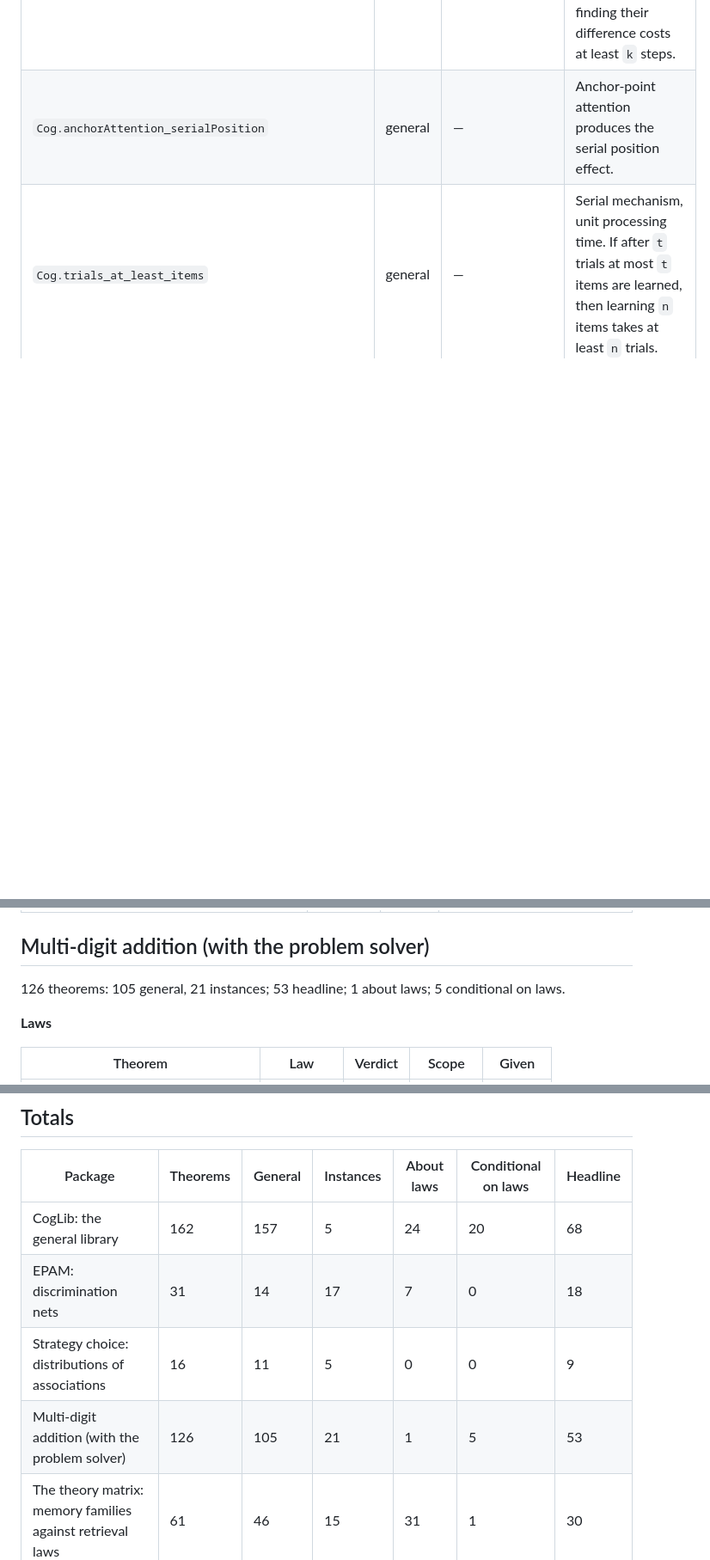
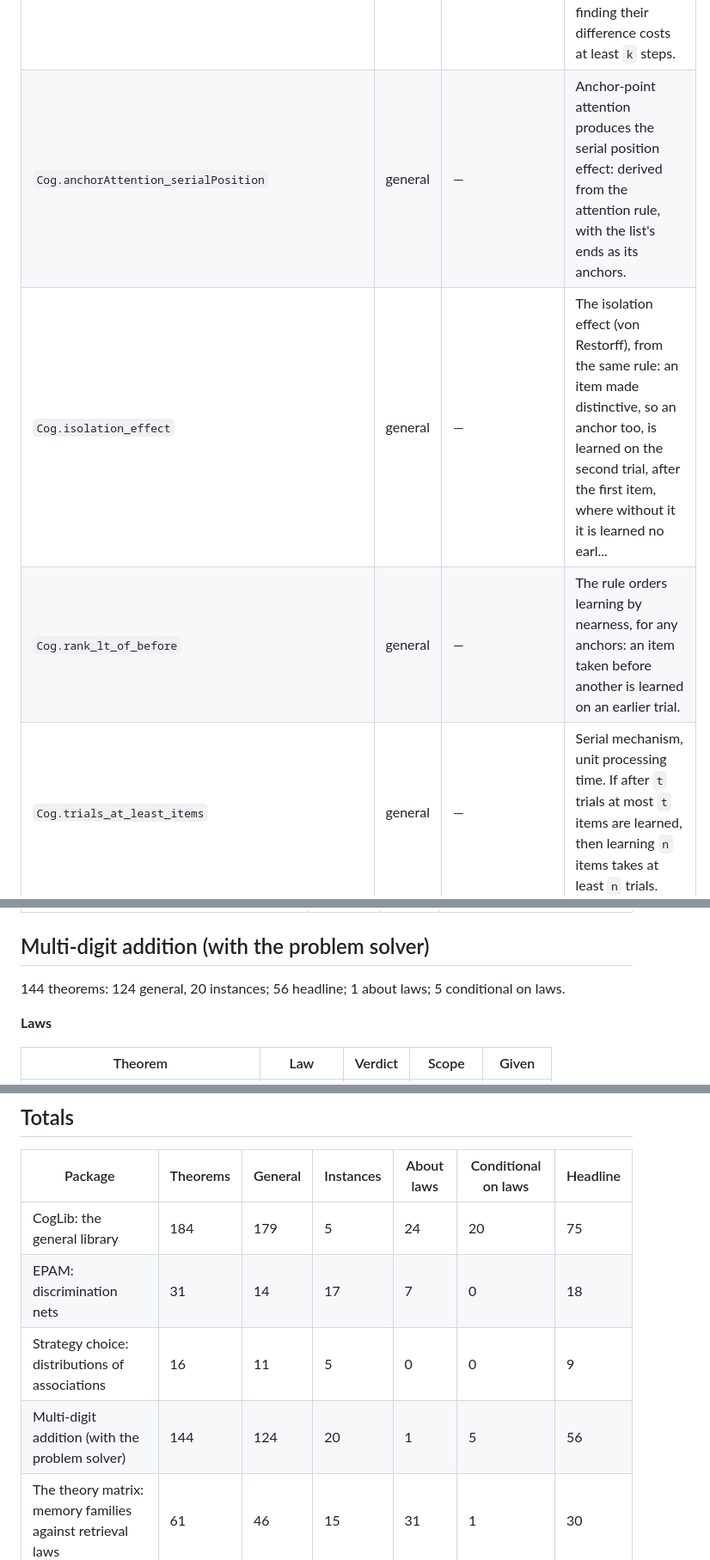
Before and after one commit to jeffshrager/CogLean, a Markdown page: notes/CATALOG.md, 3 parts joined by grey strips. Shown at 86% size. GitHub-like rendering; blank space fills up the shorter version.

```diff
--- a/notes/CATALOG.md
+++ b/notes/CATALOG.md
@@ -47,7 +47,9 @@ How to read it:
 | Theorem | Scope | Given | Statement |
 |---|---|---|---|
 | `Cog.scanCost_ge_of_agree` | general | — | Similarity costs scanning. If two codes agree on the first `k` features of the noticing order, finding their difference costs at least `k` steps. |
-| `Cog.anchorAttention_serialPosition` | general | — | Anchor-point attention produces the serial position effect. |
+| `Cog.anchorAttention_serialPosition` | general | — | Anchor-point attention produces the serial position effect: derived from the attention rule, with the list's ends as its anchors. |
+| `Cog.isolation_effect` | general | — | The isolation effect (von Restorff), from the same rule: an item made distinctive, so an anchor too, is learned on the second trial, after the first item, where without it it is learned no earl... |
+| `Cog.rank_lt_of_before` | general | — | The rule orders learning by nearness, for any anchors: an item taken before another is learned on an earlier trial. |
 | `Cog.trials_at_least_items` | general | — | Serial mechanism, unit processing time. If after `t` trials at most `t` items are learned, then learning `n` items takes at least `n` trials. |
 | `Cog.Act.retrieve_not_certain` | general | — | Retrieval is never certain. Failure is always among the outcomes. |
 | `Cog.Net.cue_from_path_selects` | general | — | A path cue is sufficient. The cue made of exactly the features on the response's path selects the response's image, and nothing else. |
@@ -174,7 +181,7 @@ How to read it:
 
 ## Multi-digit addition (with the problem solver)
 
-126 theorems: 105 general, 21 instances; 53 headline; 1 about laws; 5 conditional on laws.
+144 theorems: 124 general, 20 instances; 56 headline; 1 about laws; 5 conditional on laws.
 
 **Laws**
 
@@ -412,10 +422,10 @@ How to read it:
 
 | Package | Theorems | General | Instances | About laws | Conditional on laws | Headline |
 |---|---|---|---|---|---|---|
-| CogLib: the general library | 162 | 157 | 5 | 24 | 20 | 68 |
+| CogLib: the general library | 184 | 179 | 5 | 24 | 20 | 75 |
 | EPAM: discrimination nets | 31 | 14 | 17 | 7 | 0 | 18 |
 | Strategy choice: distributions of associations | 16 | 11 | 5 | 0 | 0 | 9 |
-| Multi-digit addition (with the problem solver) | 126 | 105 | 21 | 1 | 5 | 53 |
+| Multi-digit addition (with the problem solver) | 144 | 124 | 20 | 1 | 5 | 56 |
 | The theory matrix: memory families against retrieval laws | 61 | 46 | 15 | 31 | 1 | 30 |
 | Experiments written against the memory interface | 45 | 25 | 20 | 0 | 5 | 13 |
 | Concepts: selective modification and threshold membership | 17 | 12 | 5 | 5 | 1 | 8 |
```
Also changed, not shown: other parts of notes/CATALOG.md (+11 -3 lines), CLAUDE.md (+2 -0 lines), notes/EXPLANATORY_AUDIT.md (added, +81 -0 lines).
